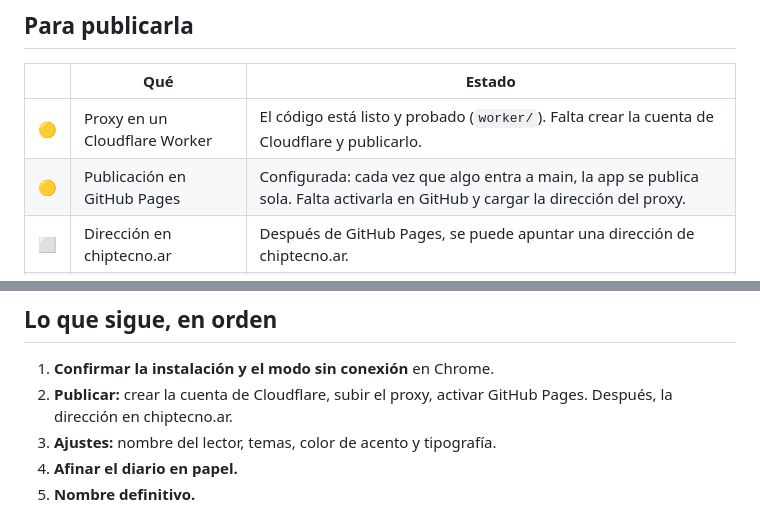
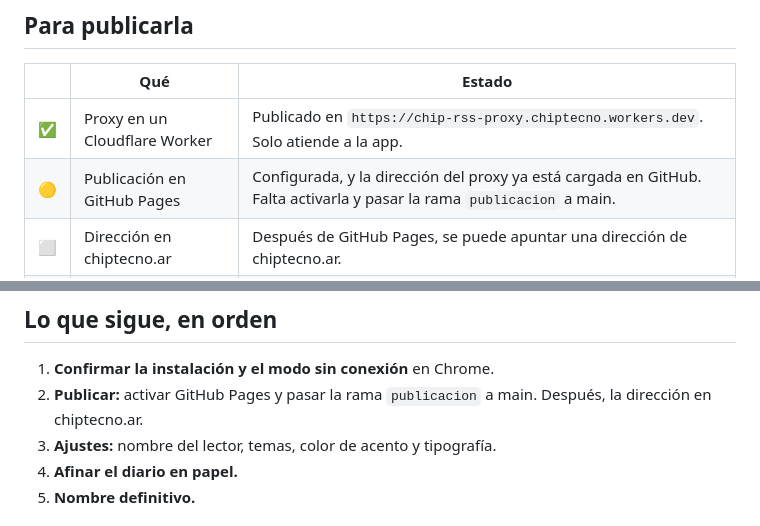
Before and after one commit to Chitecno/chip-rss, a Markdown page: docs/hoja-de-ruta.md, 2 parts joined by grey strips. Rendered like a GitHub page.

```diff
--- a/docs/hoja-de-ruta.md
+++ b/docs/hoja-de-ruta.md
@@ -21,8 +21,8 @@ Qué está hecho y qué falta para la primera versión (el MVP, "producto mínim
 
 | | Qué | Estado |
 | --- | --- | --- |
-| 🟡 | Proxy en un Cloudflare Worker | El código está listo y probado (`worker/`). Falta crear la cuenta de Cloudflare y publicarlo. |
-| 🟡 | Publicación en GitHub Pages | Configurada: cada vez que algo entra a main, la app se publica sola. Falta activarla en GitHub y cargar la dirección del proxy. |
+| ✅ | Proxy en un Cloudflare Worker | Publicado en `https://chip-rss-proxy.chiptecno.workers.dev`. Solo atiende a la app. |
+| 🟡 | Publicación en GitHub Pages | Configurada, y la dirección del proxy ya está cargada en GitHub. Falta activarla y pasar la rama `publicacion` a main. |
 | ⬜ | Dirección en chiptecno.ar | Después de GitHub Pages, se puede apuntar una dirección de chiptecno.ar. |
 | ✅ | Código público en GitHub | Este repositorio. |
 
@@ -40,7 +40,7 @@ Qué está hecho y qué falta para la primera versión (el MVP, "producto mínim
 ## Lo que sigue, en orden
 
 1. **Confirmar la instalación y el modo sin conexión** en Chrome.
-2. **Publicar:** crear la cuenta de Cloudflare, subir el proxy, activar GitHub Pages. Después, la dirección en chiptecno.ar.
+2. **Publicar:** activar GitHub Pages y pasar la rama `publicacion` a main. Después, la dirección en chiptecno.ar.
 3. **Ajustes:** nombre del lector, temas, color de acento y tipografía.
 4. **Afinar el diario en papel.**
 5. **Nombre definitivo.**
```
Also changed, not shown: DEVLOG.md (+17 -0 lines).
